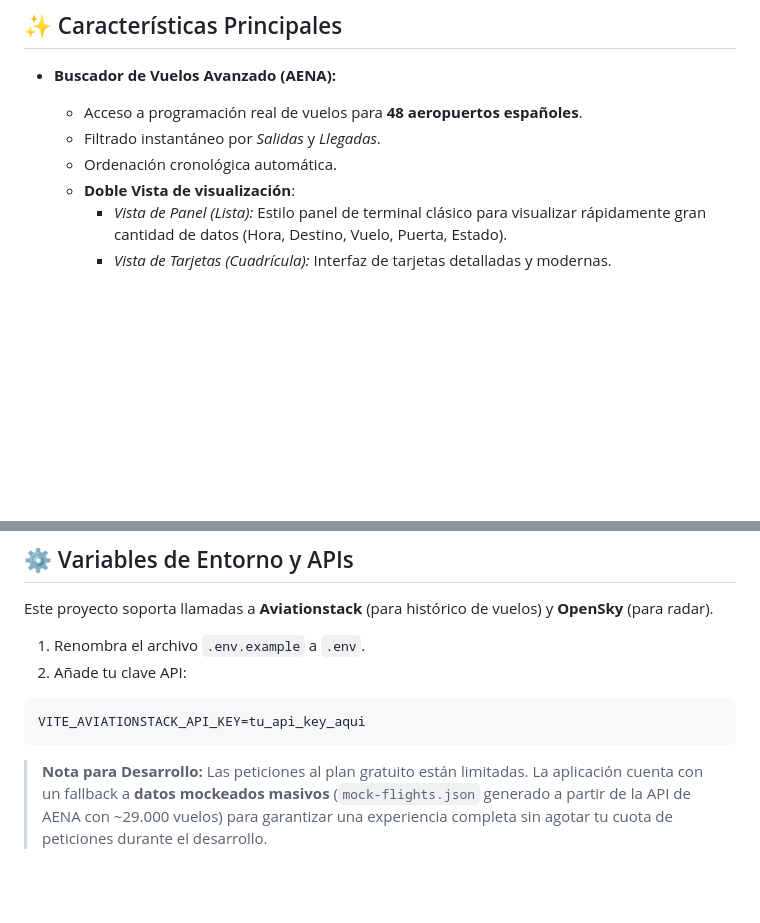
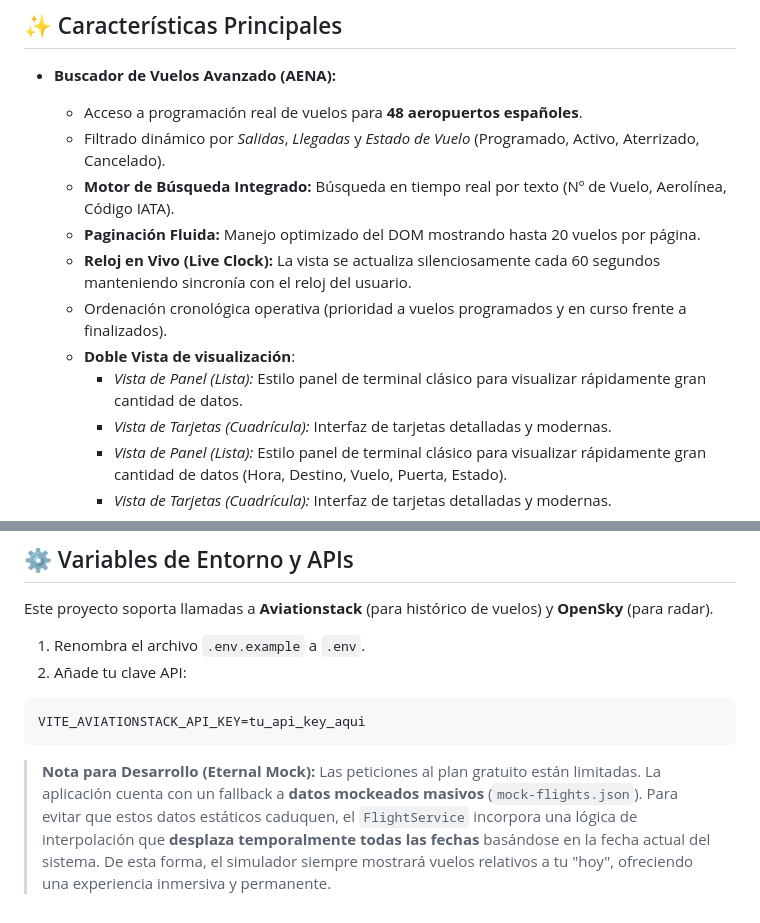
Before and after one commit to LafuenteColoradoJose/AeroLit, a Markdown page: README.md, 2 parts joined by grey strips. Rendered like a GitHub page; blank space fills up the shorter version.

Commit message:
docs: actualizar manuales con paginación, filtros y eternal mock

````diff
--- a/README.md
+++ b/README.md
@@ -10,9 +10,14 @@ AeroLit proporciona una interfaz fluida e intuitiva para consultar salidas y lle
 
 * **Buscador de Vuelos Avanzado (AENA):**
   * Acceso a programación real de vuelos para **48 aeropuertos españoles**.
-  * Filtrado instantáneo por *Salidas* y *Llegadas*.
-  * Ordenación cronológica automática.
+  * Filtrado dinámico por *Salidas*, *Llegadas* y *Estado de Vuelo* (Programado, Activo, Aterrizado, Cancelado).
+  * **Motor de Búsqueda Integrado:** Búsqueda en tiempo real por texto (Nº de Vuelo, Aerolínea, Código IATA).
+  * **Paginación Fluida:** Manejo optimizado del DOM mostrando hasta 20 vuelos por página.
+  * **Reloj en Vivo (Live Clock):** La vista se actualiza silenciosamente cada 60 segundos manteniendo sincronía con el reloj del usuario.
+  * Ordenación cronológica operativa (prioridad a vuelos programados y en curso frente a finalizados).
   * **Doble Vista de visualización**:
+    * *Vista de Panel (Lista):* Estilo panel de terminal clásico para visualizar rápidamente gran cantidad de datos.
+    * *Vista de Tarjetas (Cuadrícula):* Interfaz de tarjetas detalladas y modernas.
     * *Vista de Panel (Lista):* Estilo panel de terminal clásico para visualizar rápidamente gran cantidad de datos (Hora, Destino, Vuelo, Puerta, Estado).
     * *Vista de Tarjetas (Cuadrícula):* Interfaz de tarjetas detalladas y modernas.
 * **Radar en Vivo:** Integración con OpenSky Network para mapear en tiempo real el tráfico aéreo sobre la península ibérica.
@@ -64,4 +69,4 @@ Este proyecto soporta llamadas a **Aviationstack** (para histórico de vuelos) y
 VITE_AVIATIONSTACK_API_KEY=tu_api_key_aqui
 ```
 
-> **Nota para Desarrollo:** Las peticiones al plan gratuito están limitadas. La aplicación cuenta con un fallback a **datos mockeados masivos** (`mock-flights.json` generado a partir de la API de AENA con ~29.000 vuelos) para garantizar una experiencia completa sin agotar tu cuota de peticiones durante el desarrollo.
+> **Nota para Desarrollo (Eternal Mock):** Las peticiones al plan gratuito están limitadas. La aplicación cuenta con un fallback a **datos mockeados masivos** (`mock-flights.json`). Para evitar que estos datos estáticos caduquen, el `FlightService` incorpora una lógica de interpolación que **desplaza temporalmente todas las fechas** basándose en la fecha actual del sistema. De esta forma, el simulador siempre mostrará vuelos relativos a tu "hoy", ofreciendo una experiencia inmersiva y permanente.
````
Also changed, not shown: TECHNICAL_MANUAL.md (+7 -4 lines).
